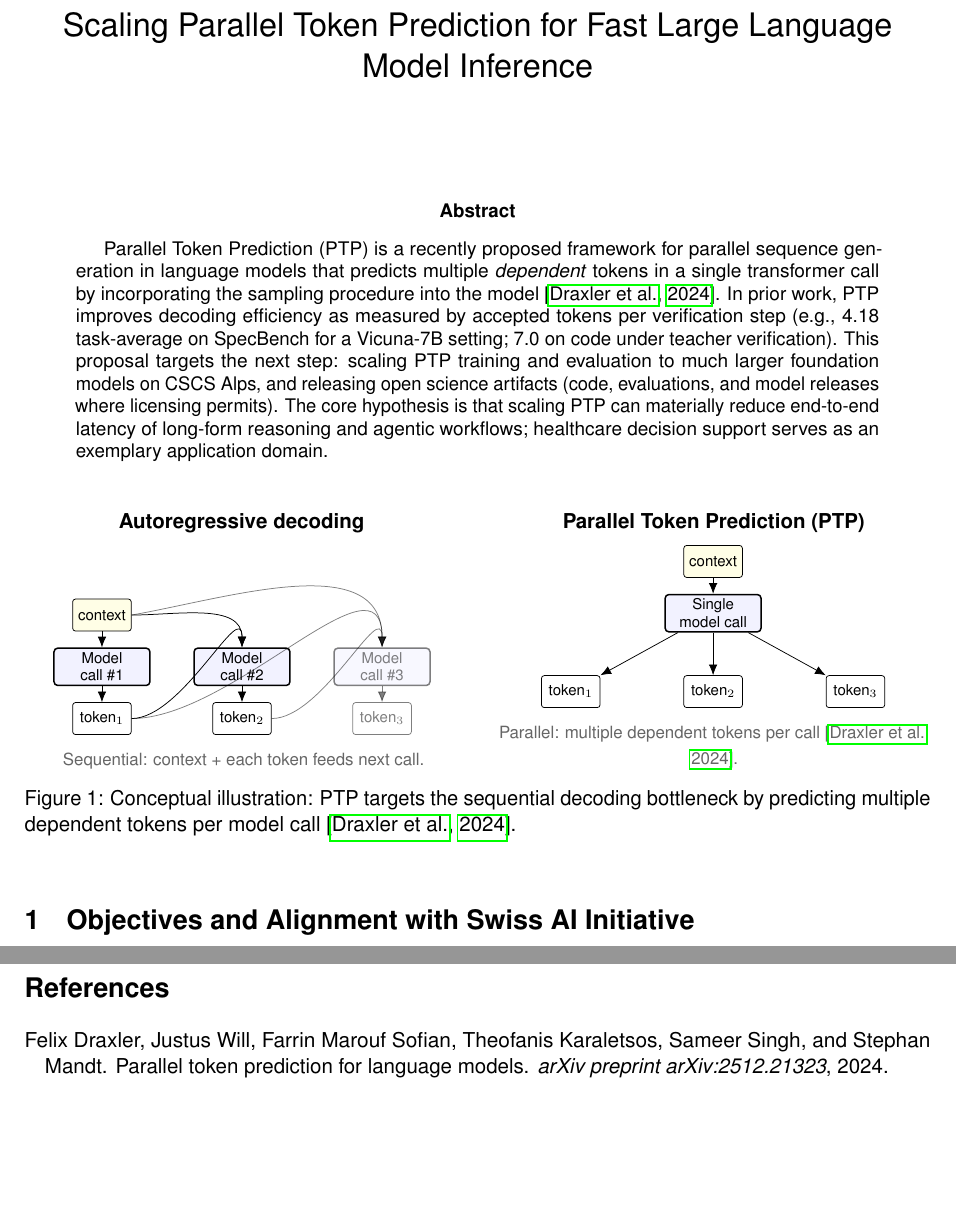
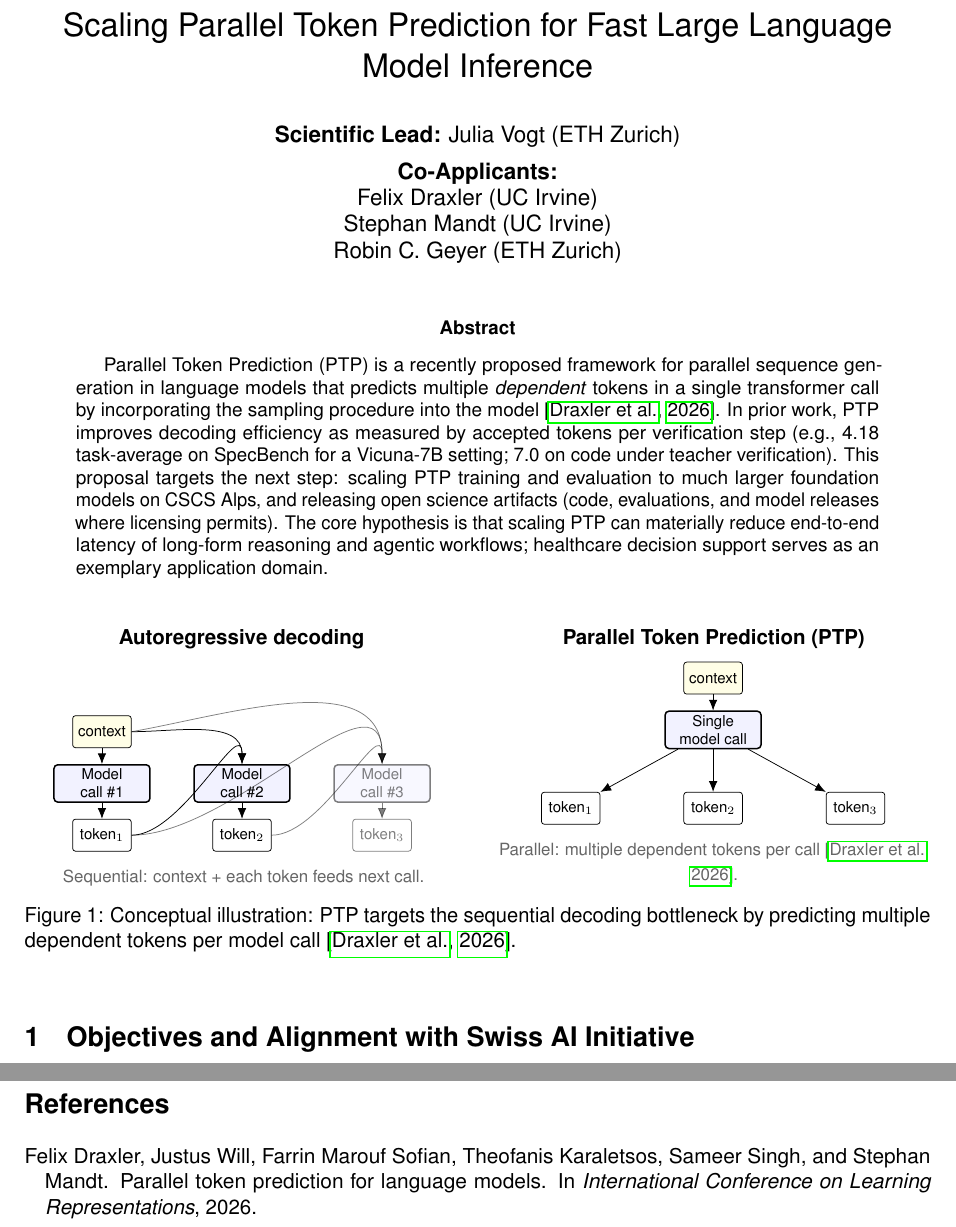
Before and after one commit to cyrusgeyer/scaling_ptp_swissAI, a LaTeX paper (main.tex, which reads bibliography.bib): two parts of pages 1 and 5 of 5, joined at a grey line, cut so that both start at the same text, the shorter picture padded with empty space. Compiled offline with pdfLaTeX.

Commit message:
Updates from Overleaf

```diff
--- a/bibliography.bib
+++ b/bibliography.bib
@@ -2,7 +2,7 @@
   title={Parallel Token Prediction for Language Models},
   author={Draxler, Felix and Will, Justus and Sofian, Farrin Marouf and Karaletsos, Theofanis and Singh, Sameer and Mandt, Stephan},
-  journal={arXiv preprint arXiv:2512.21323},
-  year={2024}
+  booktitle={International Conference on Learning Representations},
+  year={2026}
 }
 
 @article{bengio2013representation,
--- a/main.tex
+++ b/main.tex
@@ -81,14 +81,13 @@
     Felix Draxler (UC Irvine) \\
     Stephan Mandt (UC Irvine) \\
     Robin C. Geyer (ETH Zurich)
-
 }
 \date{}
 
 \maketitle
 
 \begin{abstract}
-    Parallel Token Prediction (PTP) is a recently proposed framework for parallel sequence generation in language models that predicts multiple \emph{dependent} tokens in a single transformer call by incorporating the sampling procedure into the model \citep{draxler2024parallel}. In prior work, PTP improves decoding efficiency as measured by accepted tokens per verification step (e.g., 4.18 task-average on SpecBench for a Vicuna-7B setting; 7.0 on code under teacher verification). This proposal targets the next step: scaling PTP training and evaluation to much larger foundation models on CSCS Alps, and releasing open science artifacts (code, evaluations, and model releases where licensing permits). The core hypothesis is that scaling PTP can materially reduce end-to-end latency of long-form reasoning and agentic workflows; healthcare decision support serves as an exemplary application domain.
+    Parallel Token Prediction (PTP) is a recently proposed framework for parallel sequence generation in language models that predicts multiple \emph{dependent} tokens in a single transformer call by incorporating the sampling procedure into the model \citep{draxler2026parallel}. In prior work, PTP improves decoding efficiency as measured by accepted tokens per verification step (e.g., 4.18 task-average on SpecBench for a Vicuna-7B setting; 7.0 on code under teacher verification). This proposal targets the next step: scaling PTP training and evaluation to much larger foundation models on CSCS Alps, and releasing open science artifacts (code, evaluations, and model releases where licensing permits). The core hypothesis is that scaling PTP can materially reduce end-to-end latency of long-form reasoning and agentic workflows; healthcare decision support serves as an exemplary application domain.
 \end{abstract}
 
 \vspace{2mm}
@@ -168,10 +167,10 @@
             \draw[arrow] (pc) -- (pt3);
         \end{tikzpicture}
         \par\vspace{1mm}
-        {\footnotesize\color{black!60}Parallel: multiple dependent tokens per call \citep{draxler2024parallel}.}
+        {\footnotesize\color{black!60}Parallel: multiple dependent tokens per call \citep{draxler2026parallel}.}
     \end{minipage}
 
-    \caption{Conceptual illustration: PTP targets the sequential decoding bottleneck by predicting multiple dependent tokens per model call \citep{draxler2024parallel}.}
+    \caption{Conceptual illustration: PTP targets the sequential decoding bottleneck by predicting multiple dependent tokens per model call \citep{draxler2026parallel}.}
 \end{figure}
 \vspace{-2mm}
 
```
Also changed, not shown: bibliography.bib (2 more changed lines), main.tex (4 more changed lines).
